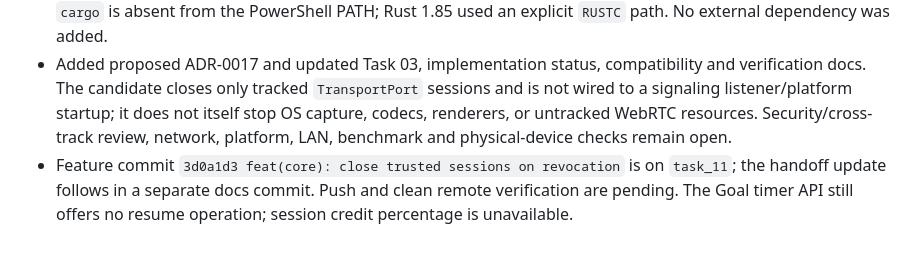
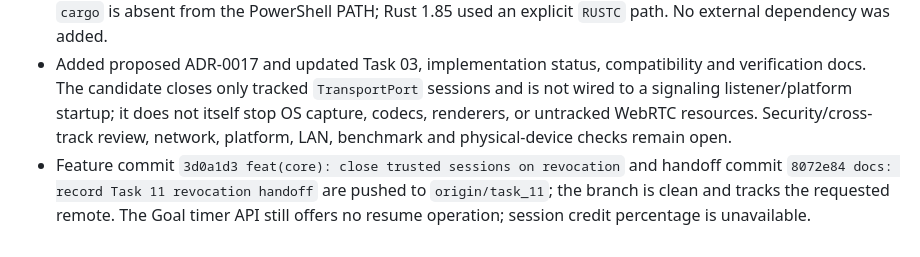
Before and after one commit to AKeybladeMaster/MirrorMesh, a Markdown page: session-context.md, the part around the change. GitHub-like rendering.

Commit message:
docs: confirm Task 11 branch publication

```diff
--- a/session-context.md
+++ b/session-context.md
@@ -275,4 +275,4 @@ The session credit percentage is not exposed to this agent, so the 98% threshold
 - TDD started with five fake-backed tests for trust gating, peer-scoped close, reconnect denial, persistence failure, failed-start cleanup, and close retry. The missing API produced the expected initial compile failure; a first assertion exposed nondeterministic `HashMap` iteration, so peer sessions are now closed in stable session-ID order. The persistence-failure case verifies local closure and reconnect denial even when saving the tombstone fails.
 - Final Rust 1.99.1 checks pass: `cargo fmt --all -- --check`, strict workspace Clippy, and locked/offline all-feature workspace tests (131 unit tests, 21 integration tests, doc tests). Focused runtime tests pass on Rust 1.99.1 and 1.85 (16 unit + 2 pairing integration tests each). GNU/Linux target checks for `mm-runtime` pass on Rust 1.99.1 and 1.85. `git diff --check` passes. Cargo was invoked from installed toolchain directories because `cargo` is absent from the PowerShell PATH; Rust 1.85 used an explicit `RUSTC` path. No external dependency was added.
 - Added proposed ADR-0017 and updated Task 03, implementation status, compatibility and verification docs. The candidate closes only tracked `TransportPort` sessions and is not wired to a signaling listener/platform startup; it does not itself stop OS capture, codecs, renderers, or untracked WebRTC resources. Security/cross-track review, network, platform, LAN, benchmark and physical-device checks remain open.
-- Feature commit `3d0a1d3 feat(core): close trusted sessions on revocation` is on `task_11`; the handoff update follows in a separate docs commit. Push and clean remote verification are pending. The Goal timer API still offers no resume operation; session credit percentage is unavailable.
+- Feature commit `3d0a1d3 feat(core): close trusted sessions on revocation` and handoff commit `8072e84 docs: record Task 11 revocation handoff` are pushed to `origin/task_11`; the branch is clean and tracks the requested remote. The Goal timer API still offers no resume operation; session credit percentage is unavailable.
```
